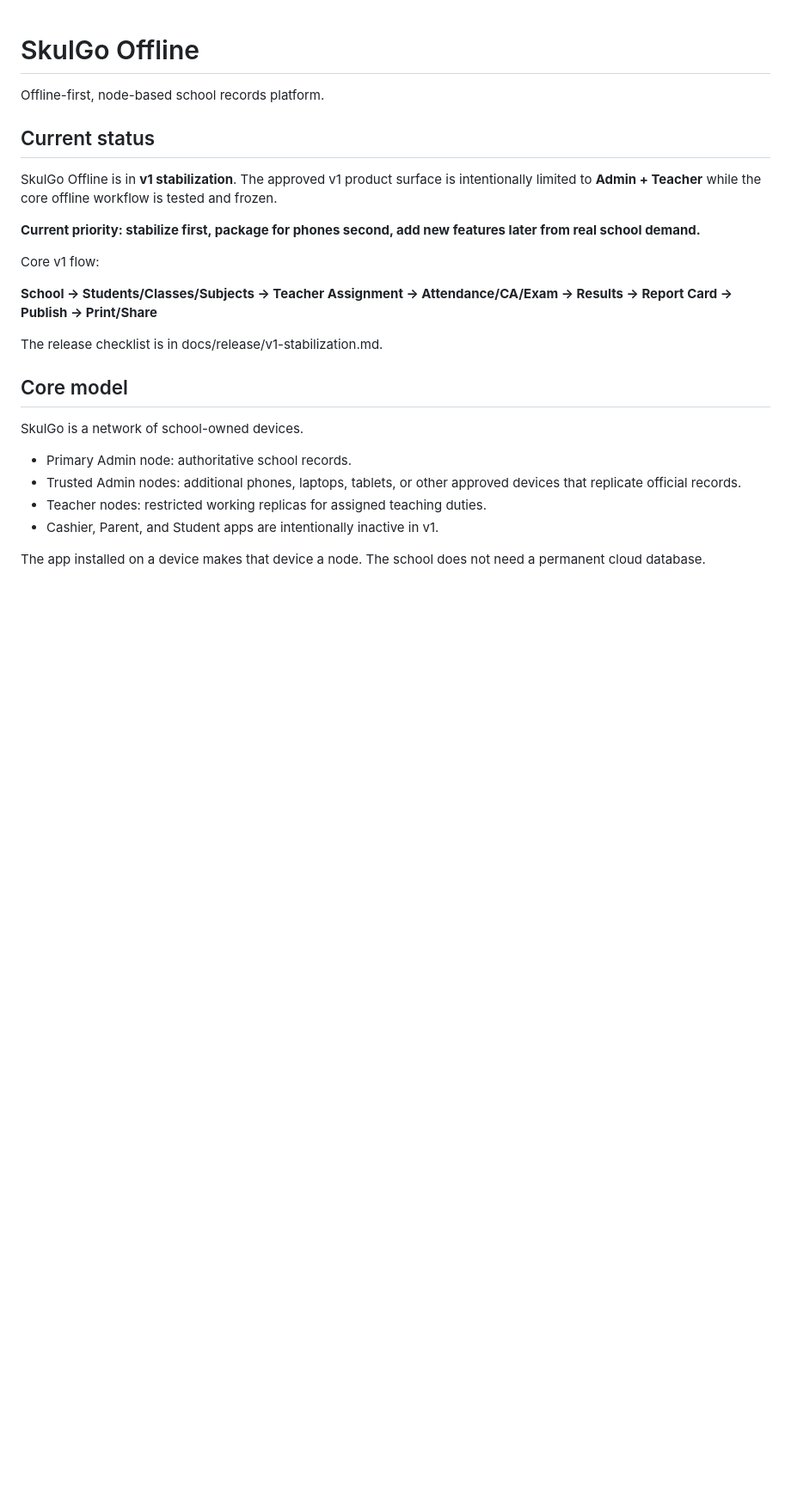
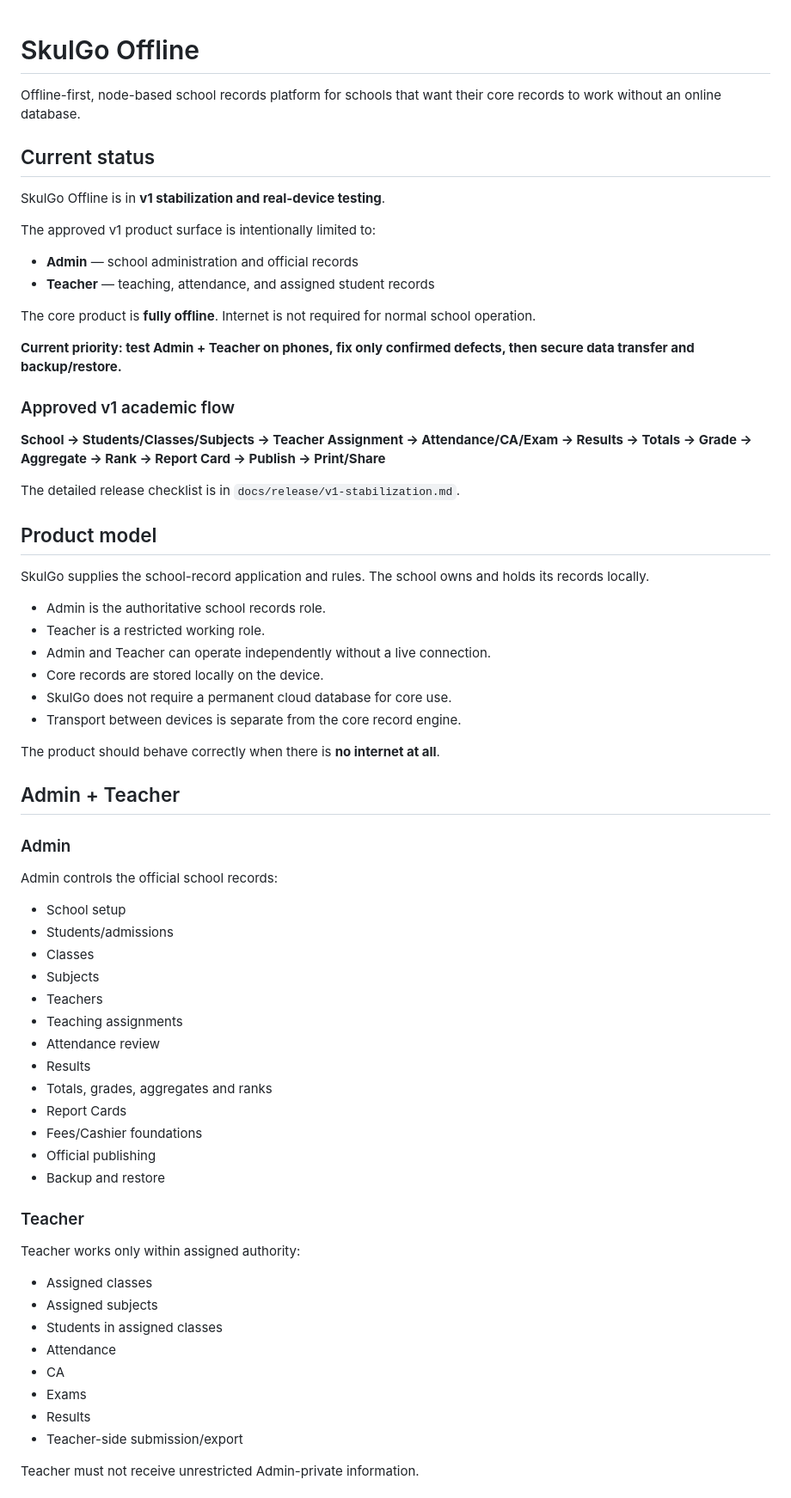
Before and after one commit to greenbasket-labs/skulgo-app, a Markdown page: README.md, the part around one of its changes. Shown at 86% size. GitHub-like rendering; blank space fills up the shorter version.

```diff
--- a/README.md
+++ b/README.md
@@ -1,26 +1,71 @@
 # SkulGo Offline
 
-Offline-first, node-based school records platform.
+Offline-first, node-based school records platform for schools that want their core records to work without an online database.
 
 ## Current status
 
-SkulGo Offline is in **v1 stabilization**. The approved v1 product surface is intentionally limited to **Admin + Teacher** while the core offline workflow is tested and frozen.
+SkulGo Offline is in **v1 stabilization and real-device testing**.
 
-**Current priority: stabilize first, package for phones second, add new features later from real school demand.**
+The approved v1 product surface is intentionally limited to:
 
-Core v1 flow:
+- **Admin** — school administration and official records
+- **Teacher** — teaching, attendance, and assigned student records
 
-**School → Students/Classes/Subjects → Teacher Assignment → Attendance/CA/Exam → Results → Report Card → Publish → Print/Share**
+The core product is **fully offline**. Internet is not required for normal school operation.
 
-The release checklist is in docs/release/v1-stabilization.md.
+**Current priority: test Admin + Teacher on phones, fix only confirmed defects, then secure data transfer and backup/restore.**
 
-## Core model
+### Approved v1 academic flow
 
-SkulGo is a network of school-owned devices.
+**School → Students/Classes/Subjects → Teacher Assignment → Attendance/CA/Exam → Results → Totals → Grade → Aggregate → Rank → Report Card → Publish → Print/Share**
 
-- Primary Admin node: authoritative school records.
-- Trusted Admin nodes: additional phones, laptops, tablets, or other approved devices that replicate official records.
-- Teacher nodes: restricted working replicas for assigned teaching duties.
-- Cashier, Parent, and Student apps are intentionally inactive in v1.
+The detailed release checklist is in `docs/release/v1-stabilization.md`.
 
-The app installed on a device makes that device a node. The school does not need a permanent cloud database.
+## Product model
+
+SkulGo supplies the school-record application and rules. The school owns and holds its records locally.
+
+- Admin is the authoritative school records role.
+- Teacher is a restricted working role.
+- Admin and Teacher can operate independently without a live connection.
+- Core records are stored locally on the device.
+- SkulGo does not require a permanent cloud database for core use.
+- Transport between devices is separate from the core record engine.
+
+The product should behave correctly when there is **no internet at all**.
+
+## Admin + Teacher
+
+### Admin
+
+Admin controls the official school records:
+
+- School setup
+- Students/admissions
+- Classes
+- Subjects
+- Teachers
+- Teaching assignments
+- Attendance review
+- Results
+- Totals, grades, aggregates and ranks
+- Report Cards
+- Fees/Cashier foundations
+- Official publishing
+- Backup and restore
+
+### Teacher
+
+Teacher works only within assigned authority:
+
+- Assigned classes
+- Assigned subjects
+- Students in assigned classes
+- Attendance
+- CA
+- Exams
+- Results
+- Teacher-side submission/export
+
+Teacher must not receive unrestricted Admin-private information.
+
```
Also changed, not shown: other parts of README.md (+135 -57 lines).
